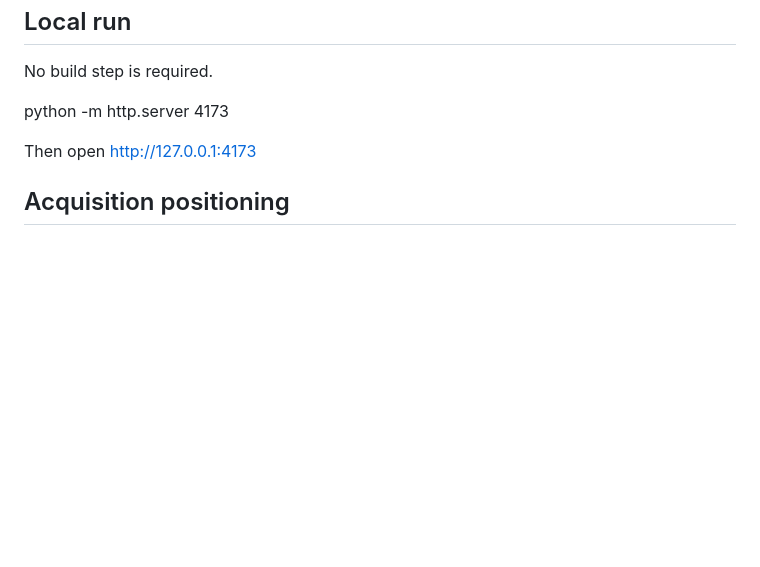
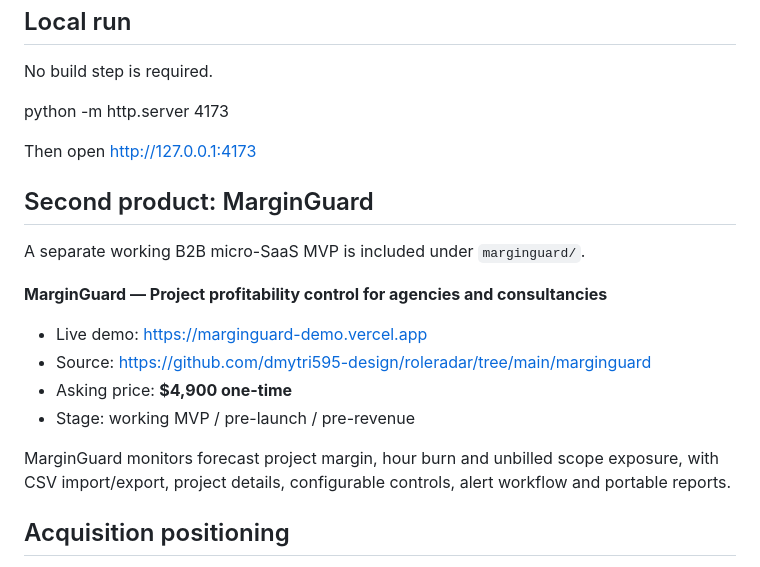
Before and after one commit to dmytri595-design/roleradar, a Markdown page: README.md, the part around the change. GitHub-like rendering; blank space fills up the shorter version.

Commit message:
Add MarginGuard product to repository overview

```diff
--- a/README.md
+++ b/README.md
@@ -109,6 +109,19 @@ python -m http.server 4173
 
 Then open http://127.0.0.1:4173
 
+## Second product: MarginGuard
+
+A separate working B2B micro-SaaS MVP is included under `marginguard/`.
+
+**MarginGuard — Project profitability control for agencies and consultancies**
+
+- Live demo: https://marginguard-demo.vercel.app
+- Source: https://github.com/dmytri595-design/roleradar/tree/main/marginguard
+- Asking price: **$4,900 one-time**
+- Stage: working MVP / pre-launch / pre-revenue
+
+MarginGuard monitors forecast project margin, hour burn and unbilled scope exposure, with CSV import/export, project details, configurable controls, alert workflow and portable reports.
+
 ## Acquisition positioning
 
 RoleRadar is best positioned as a **focused, working security workflow** rather than a finished enterprise platform.
```
